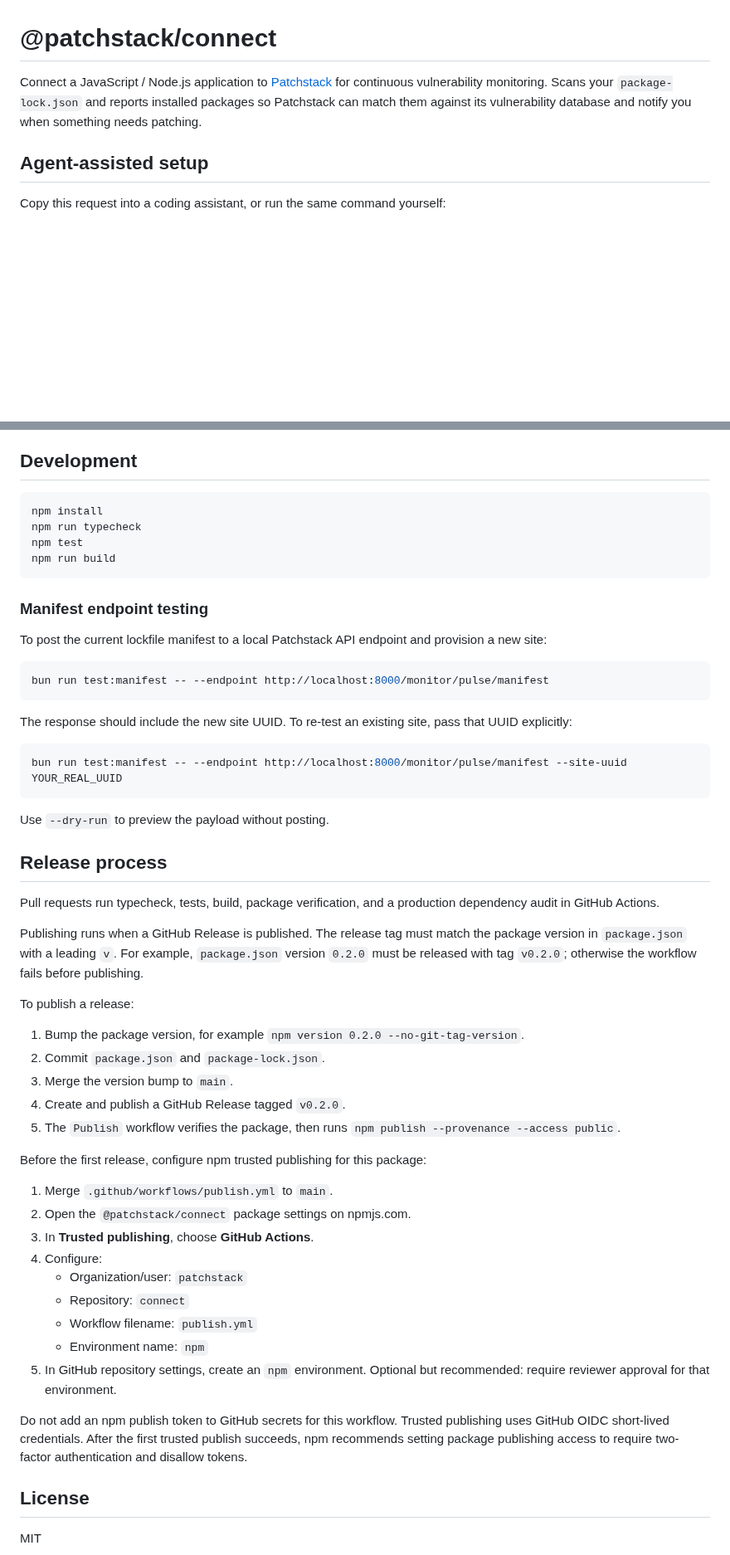
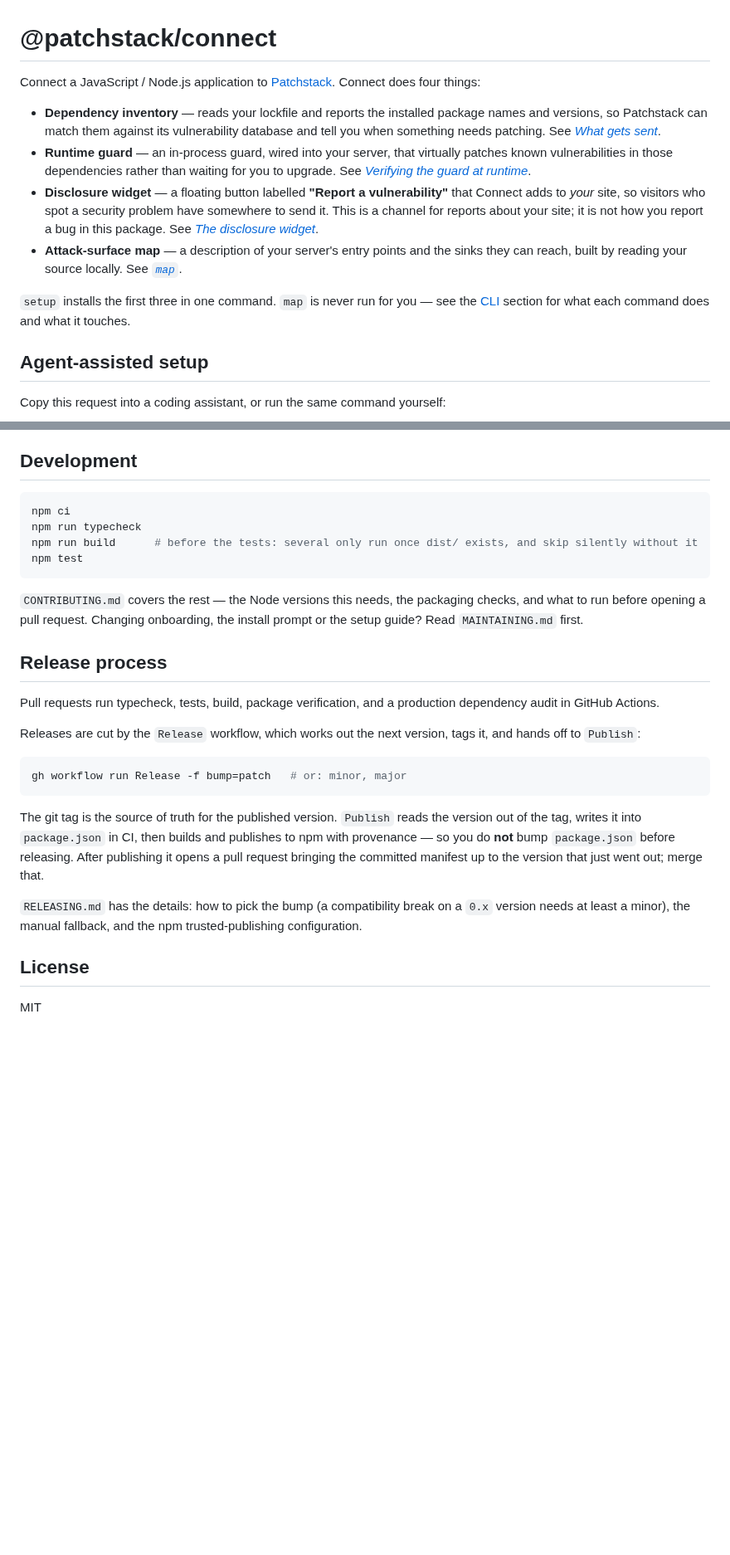
Before and after one commit to patchstack/connect, a Markdown page: README.md, 2 parts joined by grey strips. Shown at 83% size. GitHub-like rendering; blank space fills up the shorter version.

Commit message:
Tidy the Connect README
Four fixes, one of which is the reason the README misleads readers about what
this package is.

**Say what the "Report a vulnerability" button is, before using the phrase.**
The button was named in the install prompt and the quick start, then not defined
until "The disclosure widget" nearly 300 lines later. Read top-down — which is
how an assistant reads it — the phrase lands next to a package about
vulnerability monitoring and reads as either a way to report vulnerable
dependencies to Patchstack, or as this package's own security-contact channel.
It is neither: it is a button Connect renders on the reader's site for their
visitors. The new opening says so at first use.

**Describe the whole package.** The opening line covered dependency scanning
only, and named `package-lock.json` when five lockfile formats are supported.
The runtime guard, the disclosure widget and the attack-surface map all ship in
`dist/` and were documented further down, so the summary a reader forms from the
first paragraph was narrower than the package. It now lists the four things
Connect does and links to each, and says `map` is never run for you.

**Correct the release process.** It described bumping `package.json`, committing
it, and a tag that must match or the workflow fails. None of that is how this
releases: the tag is the source of truth, `Publish` writes the version into
`package.json` in CI, and `Release` computes the bump. The section now matches
`RELEASING.md` and `publish.yml` and points at the former for the rest. The
one-time npm trusted-publishing setup moves to `RELEASING.md`, where a
maintainer would look for it.

**Fix the development loop order.** It listed `npm test` before `npm run build`.
Several tests only run once `dist/` exists and skip without it, so that order
reads exactly like passing while testing less. Also moves the local-endpoint
manifest recipe to `CONTRIBUTING.md`; it is contributor-only and shipped to
every consumer in the tarball.

The install prompt is untouched, so all three copies still agree.

Co-Authored-By: Claude Opus 5 (1M context) <noreply@anthropic.com>

````diff
--- a/README.md
+++ b/README.md
@@ -1,6 +1,13 @@
 # @patchstack/connect
 
-Connect a JavaScript / Node.js application to [Patchstack](https://patchstack.com) for continuous vulnerability monitoring. Scans your `package-lock.json` and reports installed packages so Patchstack can match them against its vulnerability database and notify you when something needs patching.
+Connect a JavaScript / Node.js application to [Patchstack](https://patchstack.com). Connect does four things:
+
+- **Dependency inventory** — reads your lockfile and reports the installed package names and versions, so Patchstack can match them against its vulnerability database and tell you when something needs patching. See *[What gets sent](#what-gets-sent)*.
+- **Runtime guard** — an in-process guard, wired into your server, that virtually patches known vulnerabilities in those dependencies rather than waiting for you to upgrade. See *[Verifying the guard at runtime](#verifying-the-guard-at-runtime-opt-in)*.
+- **Disclosure widget** — a floating button labelled **"Report a vulnerability"** that Connect adds to *your* site, so visitors who spot a security problem have somewhere to send it. This is a channel for reports about your site; it is not how you report a bug in this package. See *[The disclosure widget](#the-disclosure-widget)*.
+- **Attack-surface map** — a description of your server's entry points and the sinks they can reach, built by reading your source locally. See *[`map`](#cli)*.
+
+`setup` installs the first three in one command. `map` is never run for you — see the [CLI](#cli) section for what each command does and what it touches.
 
 ## Agent-assisted setup
 
@@ -383,55 +390,27 @@ Every scanned source is validated against `package.json`: if the chosen lockfile
 ## Development
 
 ```bash
-npm install
+npm ci
 npm run typecheck
+npm run build      # before the tests: several only run once dist/ exists, and skip silently without it
 npm test
-npm run build
 ```
 
-### Manifest endpoint testing
-
-To post the current lockfile manifest to a local Patchstack API endpoint and provision a new site:
-
-```bash
-bun run test:manifest -- --endpoint http://localhost:8000/monitor/pulse/manifest
-```
-
-The response should include the new site UUID. To re-test an existing site, pass that UUID explicitly:
-
-```bash
-bun run test:manifest -- --endpoint http://localhost:8000/monitor/pulse/manifest --site-uuid YOUR_REAL_UUID
-```
-
-Use `--dry-run` to preview the payload without posting.
+`CONTRIBUTING.md` covers the rest — the Node versions this needs, the packaging checks, and what to run before opening a pull request. Changing onboarding, the install prompt or the setup guide? Read `MAINTAINING.md` first.
 
 ## Release process
 
 Pull requests run typecheck, tests, build, package verification, and a production dependency audit in GitHub Actions.
 
-Publishing runs when a GitHub Release is published. The release tag must match the package version in `package.json` with a leading `v`. For example, `package.json` version `0.2.0` must be released with tag `v0.2.0`; otherwise the workflow fails before publishing.
+Releases are cut by the `Release` workflow, which works out the next version, tags it, and hands off to `Publish`:
 
-To publish a release:
+```bash
+gh workflow run Release -f bump=patch   # or: minor, major
+```
 
-1. Bump the package version, for example `npm version 0.2.0 --no-git-tag-version`.
-2. Commit `package.json` and `package-lock.json`.
-3. Merge the version bump to `main`.
-4. Create and publish a GitHub Release tagged `v0.2.0`.
-5. The `Publish` workflow verifies the package, then runs `npm publish --provenance --access public`.
+The git tag is the source of truth for the published version. `Publish` reads the version out of the tag, writes it into `package.json` in CI, then builds and publishes to npm with provenance — so you do **not** bump `package.json` before releasing. After publishing it opens a pull request bringing the committed manifest up to the version that just went out; merge that.
 
-Before the first release, configure npm trusted publishing for this package:
-
-1. Merge `.github/workflows/publish.yml` to `main`.
-2. Open the `@patchstack/connect` package settings on npmjs.com.
-3. In **Trusted publishing**, choose **GitHub Actions**.
-4. Configure:
-   - Organization/user: `patchstack`
-   - Repository: `connect`
-   - Workflow filename: `publish.yml`
-   - Environment name: `npm`
-5. In GitHub repository settings, create an `npm` environment. Optional but recommended: require reviewer approval for that environment.
-
-Do not add an npm publish token to GitHub secrets for this workflow. Trusted publishing uses GitHub OIDC short-lived credentials. After the first trusted publish succeeds, npm recommends setting package publishing access to require two-factor authentication and disallow tokens.
+`RELEASING.md` has the details: how to pick the bump (a compatibility break on a `0.x` version needs at least a minor), the manual fallback, and the npm trusted-publishing configuration.
 
 ## License
 
````
Also changed, not shown: CONTRIBUTING.md (+17 -0 lines), RELEASING.md (+16 -0 lines).
